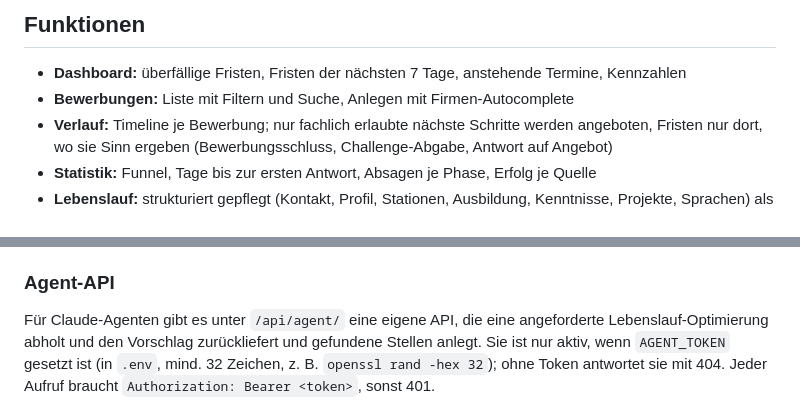
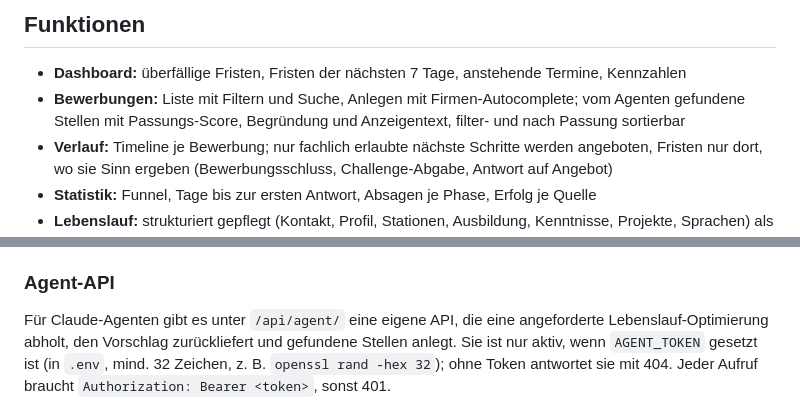
Before and after one commit to CMarscheider/bewerbungstracker, a Markdown page: README.md, 2 parts joined by grey strips. Rendered like a GitHub page.

Commit message:
docs: README zur Jobsuche

```diff
--- a/README.md
+++ b/README.md
@@ -13,7 +13,8 @@ entstehen Dashboard, Verlauf und Statistik.
 ## Funktionen
 
 - **Dashboard:** überfällige Fristen, Fristen der nächsten 7 Tage, anstehende Termine, Kennzahlen
-- **Bewerbungen:** Liste mit Filtern und Suche, Anlegen mit Firmen-Autocomplete
+- **Bewerbungen:** Liste mit Filtern und Suche, Anlegen mit Firmen-Autocomplete; vom Agenten gefundene
+  Stellen mit Passungs-Score, Begründung und Anzeigentext, filter- und nach Passung sortierbar
 - **Verlauf:** Timeline je Bewerbung; nur fachlich erlaubte nächste Schritte werden angeboten,
   Fristen nur dort, wo sie Sinn ergeben (Bewerbungsschluss, Challenge-Abgabe, Antwort auf Angebot)
 - **Statistik:** Funnel, Tage bis zur ersten Antwort, Absagen je Phase, Erfolg je Quelle
@@ -102,7 +103,7 @@ Optional: `GOTENBERG_URL` (z. B. `http://localhost:3000` für einen lokalen `got
 ### Agent-API
 
 Für Claude-Agenten gibt es unter `/api/agent/` eine eigene API, die eine angeforderte
-Lebenslauf-Optimierung abholt und den Vorschlag zurückliefert und gefundene Stellen anlegt. Sie ist nur aktiv, wenn `AGENT_TOKEN`
+Lebenslauf-Optimierung abholt, den Vorschlag zurückliefert und gefundene Stellen anlegt. Sie ist nur aktiv, wenn `AGENT_TOKEN`
 gesetzt ist (in `.env`, mind. 32 Zeichen, z. B. `openssl rand -hex 32`); ohne Token antwortet sie mit 404.
 Jeder Aufruf braucht `Authorization: Bearer <token>`, sonst 401.
 
```
